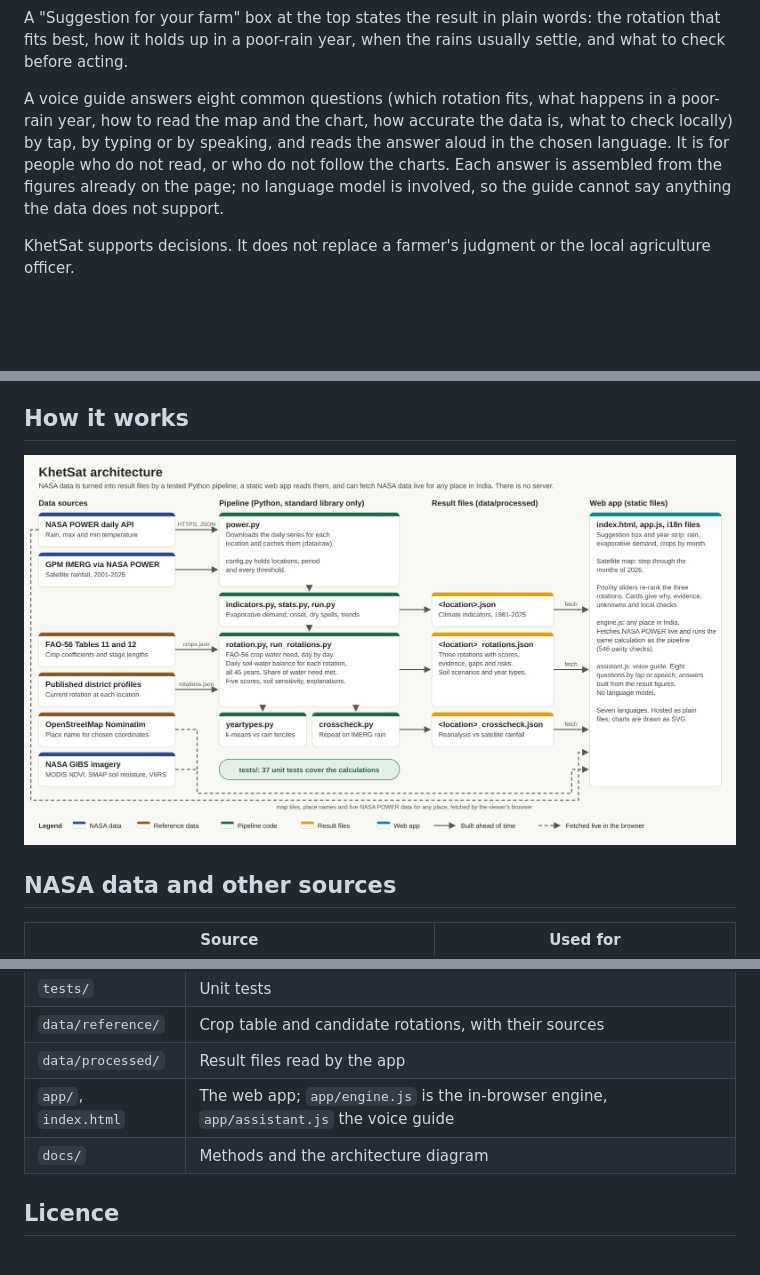
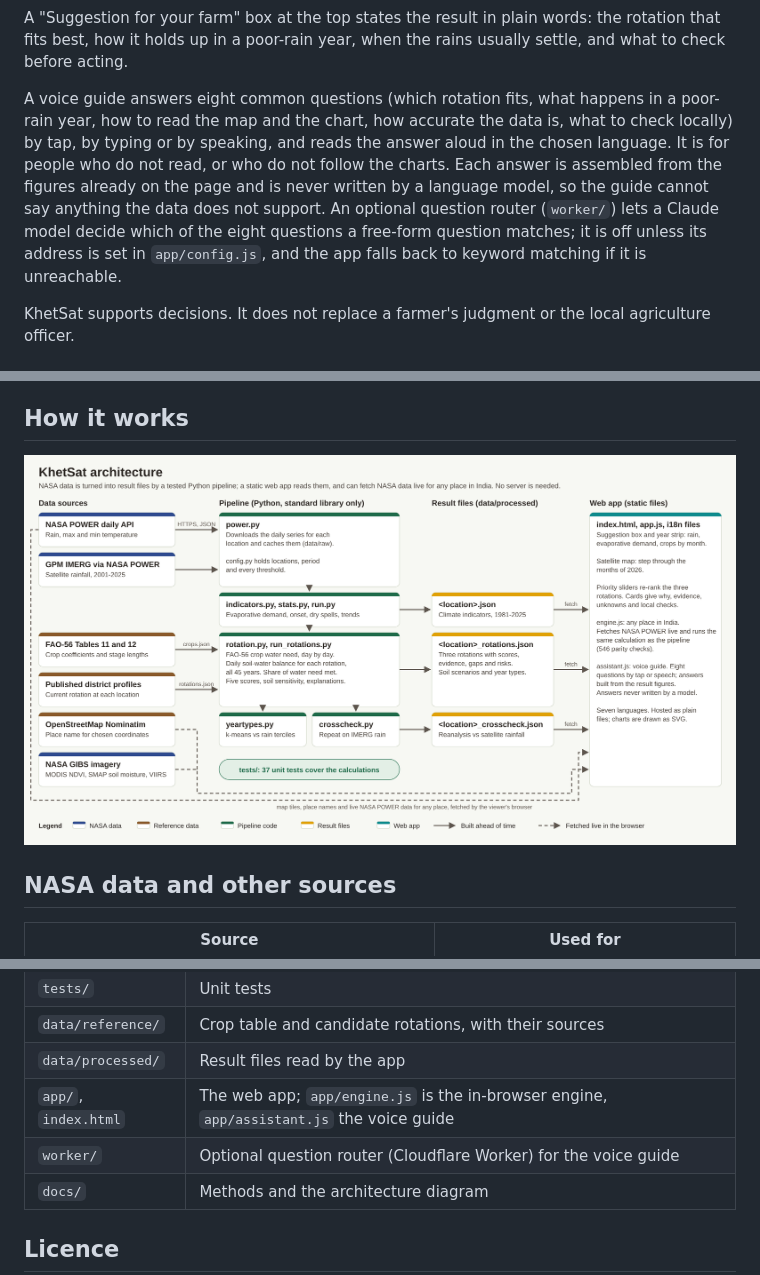
Before and after one commit to demonjd2026-afk/khetsat, a Markdown page: README.md, 3 parts joined by grey strips. GitHub-like rendering; pictures changed too: docs/architecture.png; blank space fills up the shorter version.

```diff
--- a/README.md
+++ b/README.md
@@ -28,7 +28,7 @@ The farmer sets five priorities with sliders (water in a normal year, holding up
 
 A "Suggestion for your farm" box at the top states the result in plain words: the rotation that fits best, how it holds up in a poor-rain year, when the rains usually settle, and what to check before acting.
 
-A voice guide answers eight common questions (which rotation fits, what happens in a poor-rain year, how to read the map and the chart, how accurate the data is, what to check locally) by tap, by typing or by speaking, and reads the answer aloud in the chosen language. It is for people who do not read, or who do not follow the charts. Each answer is assembled from the figures already on the page; no language model is involved, so the guide cannot say anything the data does not support.
+A voice guide answers eight common questions (which rotation fits, what happens in a poor-rain year, how to read the map and the chart, how accurate the data is, what to check locally) by tap, by typing or by speaking, and reads the answer aloud in the chosen language. It is for people who do not read, or who do not follow the charts. Each answer is assembled from the figures already on the page and is never written by a language model, so the guide cannot say anything the data does not support. An optional question router (`worker/`) lets a Claude model decide which of the eight questions a free-form question matches; it is off unless its address is set in `app/config.js`, and the app falls back to keyword matching if it is unreachable.
 
 KhetSat supports decisions. It does not replace a farmer's judgment or the local agriculture officer.
 
@@ -109,6 +109,7 @@ Then visit http://localhost:8000. The app is plain HTML, CSS and JavaScript with
 | `data/reference/` | Crop table and candidate rotations, with their sources |
 | `data/processed/` | Result files read by the app |
 | `app/`, `index.html` | The web app; `app/engine.js` is the in-browser engine, `app/assistant.js` the voice guide |
+| `worker/` | Optional question router (Cloudflare Worker) for the voice guide |
 | `docs/` | Methods and the architecture diagram |
 
 ## Licence
```
Also changed, not shown: docs/METHODS.md (+2 -1 lines), worker/README.md (added, +27 -0 lines), 7 other files.
